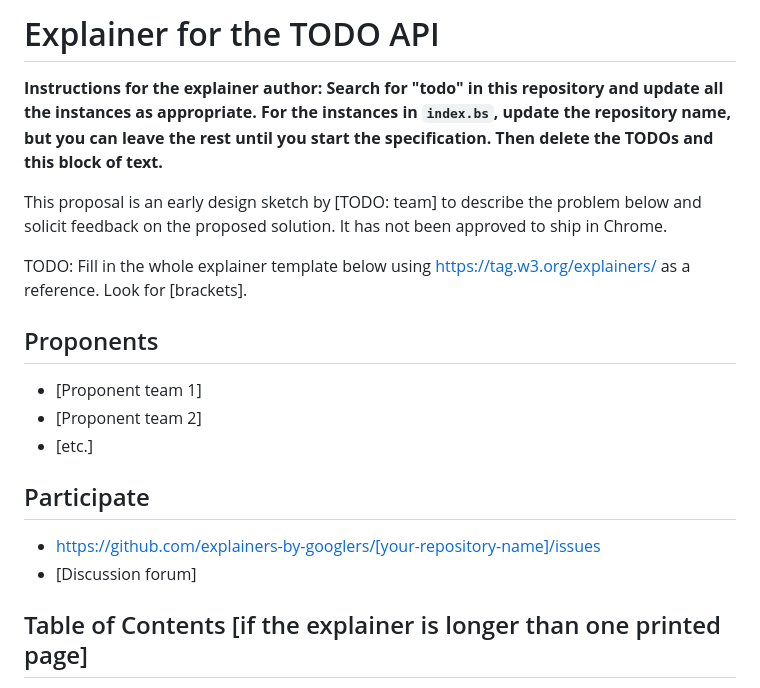
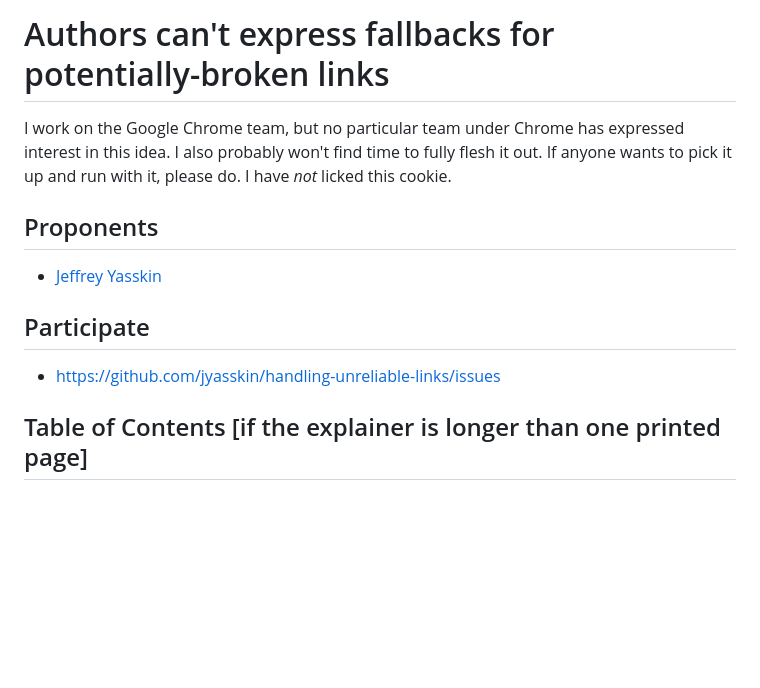
Before and after one commit to jyasskin/handling-unreliable-links, a Markdown page: README.md, the part around one of its changes. GitHub-like rendering; blank space fills up the shorter version.

```diff
--- a/README.md
+++ b/README.md
@@ -1,24 +1,16 @@
-# Explainer for the TODO API
+# Authors can't express fallbacks for potentially-broken links
 
-**Instructions for the explainer author: Search for "todo" in this repository and update all the
-instances as appropriate. For the instances in `index.bs`, update the repository name, but you can
-leave the rest until you start the specification. Then delete the TODOs and this block of text.**
-
-This proposal is an early design sketch by [TODO: team] to describe the problem below and solicit
-feedback on the proposed solution. It has not been approved to ship in Chrome.
-
-TODO: Fill in the whole explainer template below using https://tag.w3.org/explainers/ as a
-reference. Look for [brackets].
+I work on the Google Chrome team, but no particular team under Chrome has expressed interest in this idea.
+I also probably won't find time to fully flesh it out.
+If anyone wants to pick it up and run with it, please do.
+I have <em>not</em> licked this cookie.
 
 ## Proponents
 
-- [Proponent team 1]
-- [Proponent team 2]
-- [etc.]
+- [Jeffrey Yasskin](https://jeffrey.yasskin.info/)
 
 ## Participate
-- https://github.com/explainers-by-googlers/[your-repository-name]/issues
-- [Discussion forum]
+- https://github.com/jyasskin/handling-unreliable-links/issues
 
 ## Table of Contents [if the explainer is longer than one printed page]
 
```
Also changed, not shown: other parts of README.md (+81 -89 lines).
